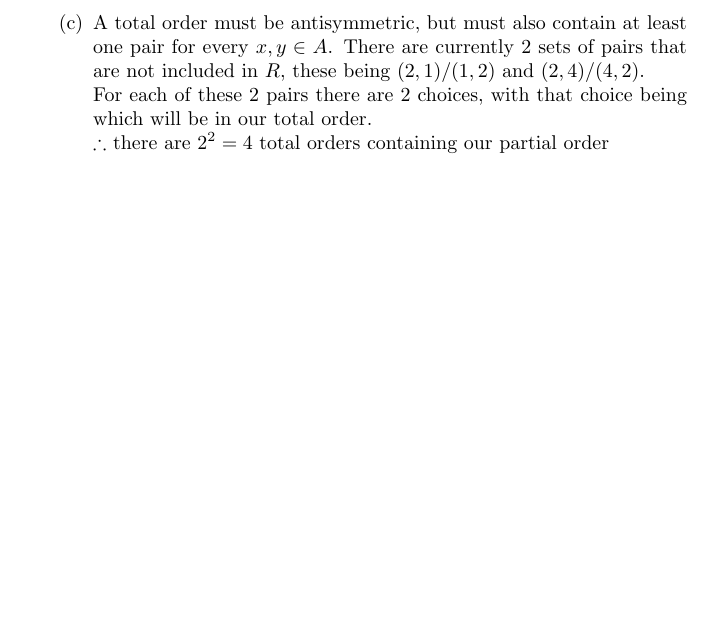
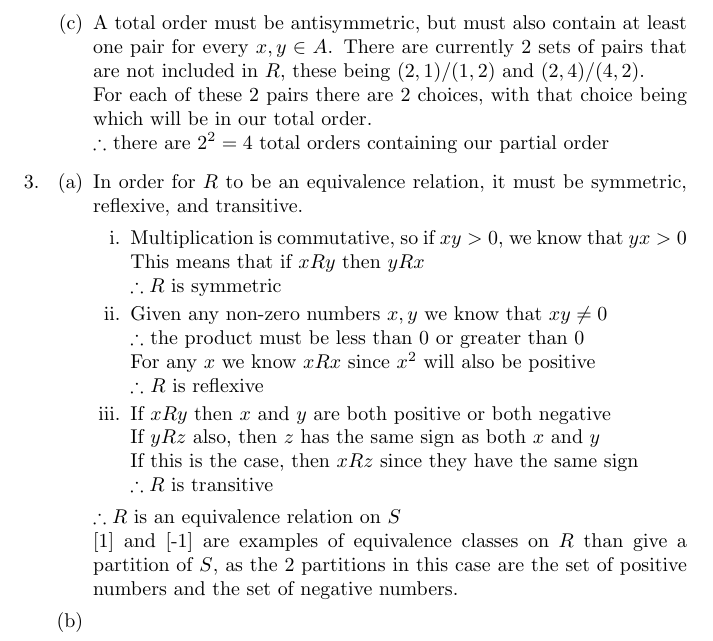
Before and after one commit to danielfrankcom/MATH222, a LaTeX document (As4/as4.tex): part of page 3 of 3, cut so that both start at the same text, the shorter picture padded with empty space. Compiled offline with pdfLaTeX.

Commit message:
Completed 3a

```diff
--- a/As4/as4.tex
+++ b/As4/as4.tex
@@ -78,5 +78,29 @@
 			\newline $\therefore$ there are $2^2=4$ total orders containing our partial order
 		\end{enumerate}
 
+		\item
+		\begin{enumerate}
+			\item In order for $R$ to be an equivalence relation, it must be symmetric, reflexive, and transitive.
+			\begin{enumerate}
+				\item Multiplication is commutative, so if $xy>0$, we know that $yx>0$
+				\newline This means that if $xRy$ then $yRx$
+				\newline $\therefore R$ is symmetric
+
+				\item Given any non-zero numbers $x,y$ we know that $xy\neq0$
+				\newline $\therefore$ the product must be less than 0 or greater than 0
+				\newline For any $x$ we know $xRx$ since $x^2$ will also be positive
+				\newline $\therefore$ $R$ is reflexive
+
+				\item If $xRy$ then $x$ and $y$ are both positive or both negative
+				\newline If $yRz$ also, then $z$ has the same sign as both $x$ and $y$
+				\newline If this is the case, then $xRz$ since they have the same sign
+				\newline $\therefore R$ is transitive
+			\end{enumerate}
+			$\therefore R$ is an equivalence relation on $S$
+			\newline [1] and [-1] are examples of equivalence classes on $R$ than give a partition of $S$, as the 2 partitions in this case are the set of positive numbers and the set of negative numbers.
+
+			\item
+		\end{enumerate}
+
 	\end{enumerate}
 \end{document}
```
